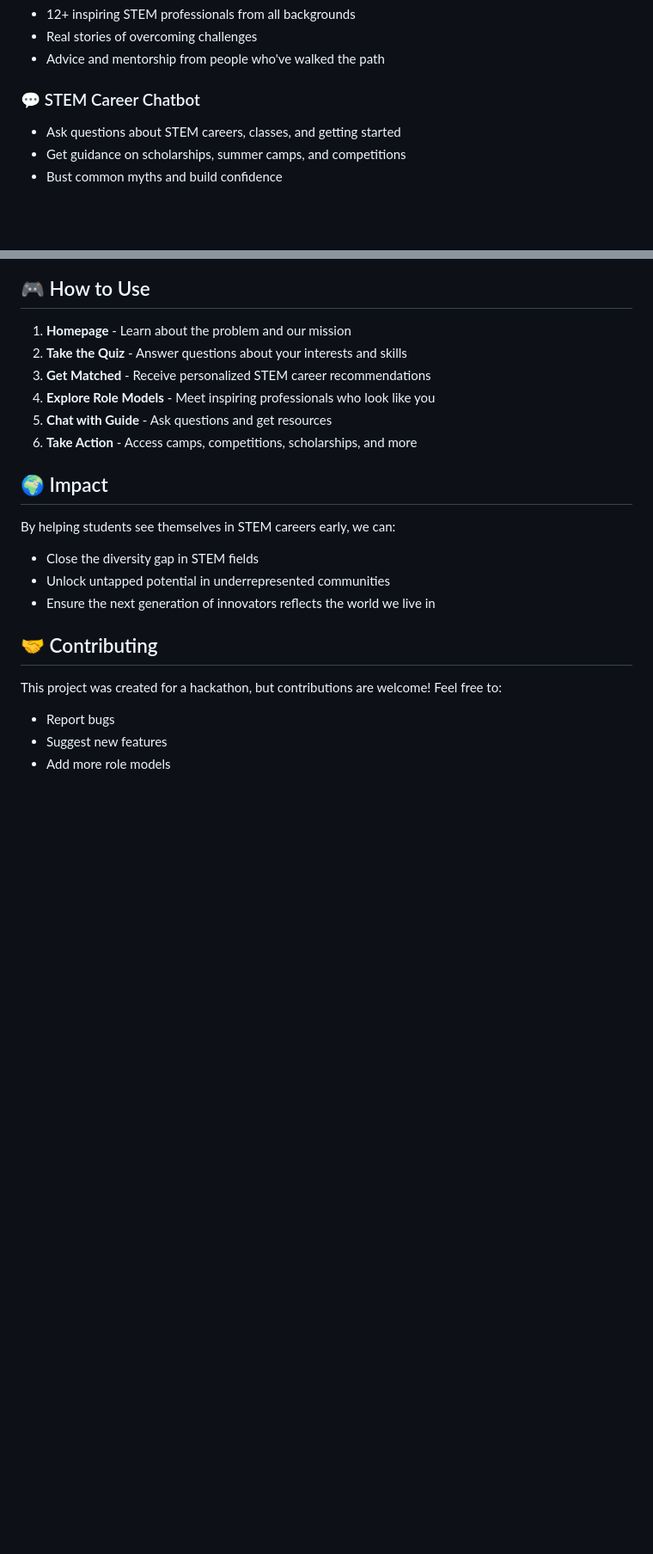
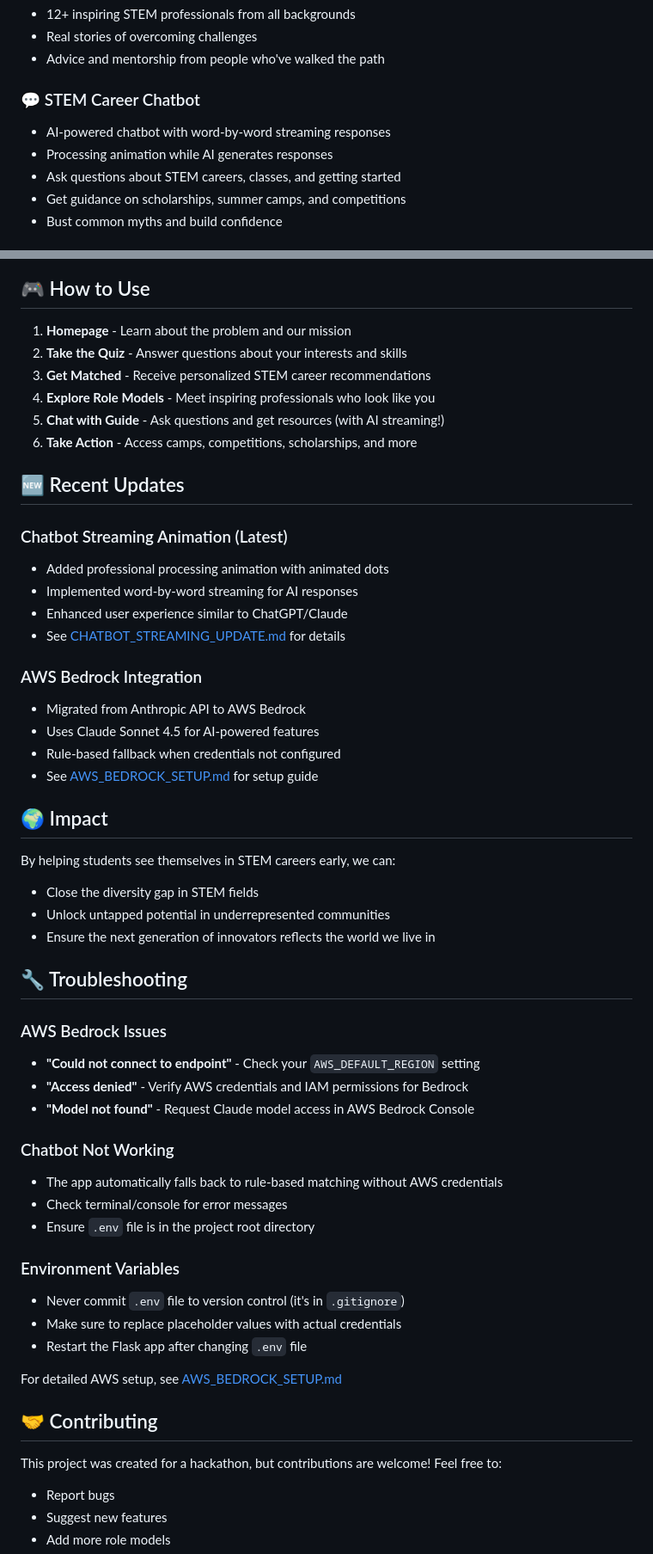
Before and after one commit to jenneighh/HACKATHON-2026, a Markdown page: README.md, 2 parts joined by grey strips. Shown at 86% size. Rendered like a GitHub page; blank space fills up the shorter version.

Commit message:
Update README with correct AWS Bedrock setup information
- Updated tech stack to reflect AWS Bedrock instead of Anthropic API
- Corrected .env file setup instructions with AWS credentials
- Added recent updates section highlighting chatbot streaming feature
- Added troubleshooting section for common AWS Bedrock issues
- Linked to AWS_BEDROCK_SETUP.md and CHATBOT_STREAMING_UPDATE.md
- Removed outdated ANTHROPIC_API_KEY references

Co-Authored-By: Claude Sonnet 4.5 <noreply@anthropic.com>

```diff
--- a/README.md
+++ b/README.md
@@ -31,6 +31,8 @@ Too many talented students give up on STEM careers because they don't see people
 - Advice and mentorship from people who've walked the path
 
 ### 💬 STEM Career Chatbot
+- AI-powered chatbot with word-by-word streaming responses
+- Processing animation while AI generates responses
 - Ask questions about STEM careers, classes, and getting started
 - Get guidance on scholarships, summer camps, and competitions
 - Bust common myths and build confidence
@@ -126,8 +137,22 @@ HACKATHON-2026/
 2. **Take the Quiz** - Answer questions about your interests and skills
 3. **Get Matched** - Receive personalized STEM career recommendations
 4. **Explore Role Models** - Meet inspiring professionals who look like you
-5. **Chat with Guide** - Ask questions and get resources
+5. **Chat with Guide** - Ask questions and get resources (with AI streaming!)
 6. **Take Action** - Access camps, competitions, scholarships, and more
+
+## 🆕 Recent Updates
+
+### Chatbot Streaming Animation (Latest)
+- Added professional processing animation with animated dots
+- Implemented word-by-word streaming for AI responses
+- Enhanced user experience similar to ChatGPT/Claude
+- See [CHATBOT_STREAMING_UPDATE.md](./CHATBOT_STREAMING_UPDATE.md) for details
+
+### AWS Bedrock Integration
+- Migrated from Anthropic API to AWS Bedrock
+- Uses Claude Sonnet 4.5 for AI-powered features
+- Rule-based fallback when credentials not configured
+- See [AWS_BEDROCK_SETUP.md](./AWS_BEDROCK_SETUP.md) for setup guide
 
 ## 🌍 Impact
 
@@ -135,6 +160,25 @@ By helping students see themselves in STEM careers early, we can:
 - Close the diversity gap in STEM fields
 - Unlock untapped potential in underrepresented communities
 - Ensure the next generation of innovators reflects the world we live in
+
+## 🔧 Troubleshooting
+
+### AWS Bedrock Issues
+- **"Could not connect to endpoint"** - Check your `AWS_DEFAULT_REGION` setting
+- **"Access denied"** - Verify AWS credentials and IAM permissions for Bedrock
+- **"Model not found"** - Request Claude model access in AWS Bedrock Console
+
+### Chatbot Not Working
+- The app automatically falls back to rule-based matching without AWS credentials
+- Check terminal/console for error messages
+- Ensure `.env` file is in the project root directory
+
+### Environment Variables
+- Never commit `.env` file to version control (it's in `.gitignore`)
+- Make sure to replace placeholder values with actual credentials
+- Restart the Flask app after changing `.env` file
+
+For detailed AWS setup, see [AWS_BEDROCK_SETUP.md](./AWS_BEDROCK_SETUP.md)
 
 ## 🤝 Contributing
 
```
Also changed, not shown: other parts of README.md (+15 -6 lines).
